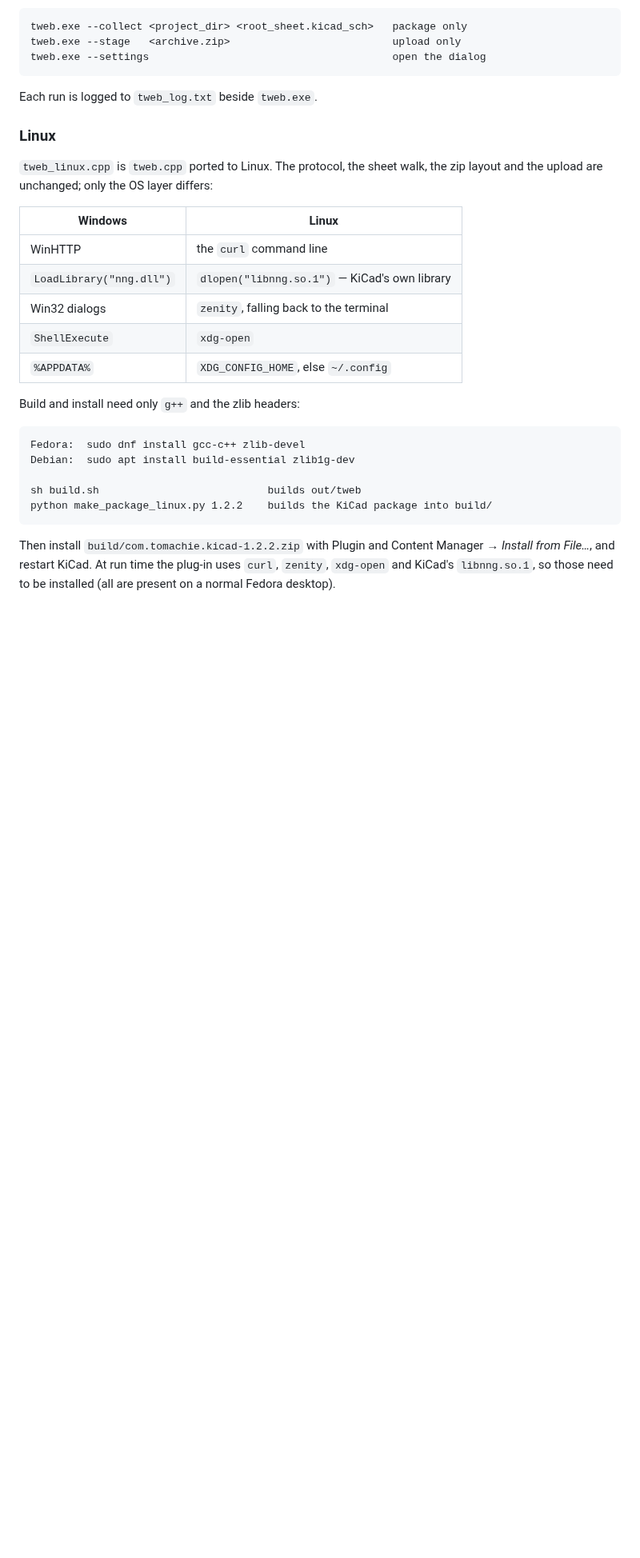
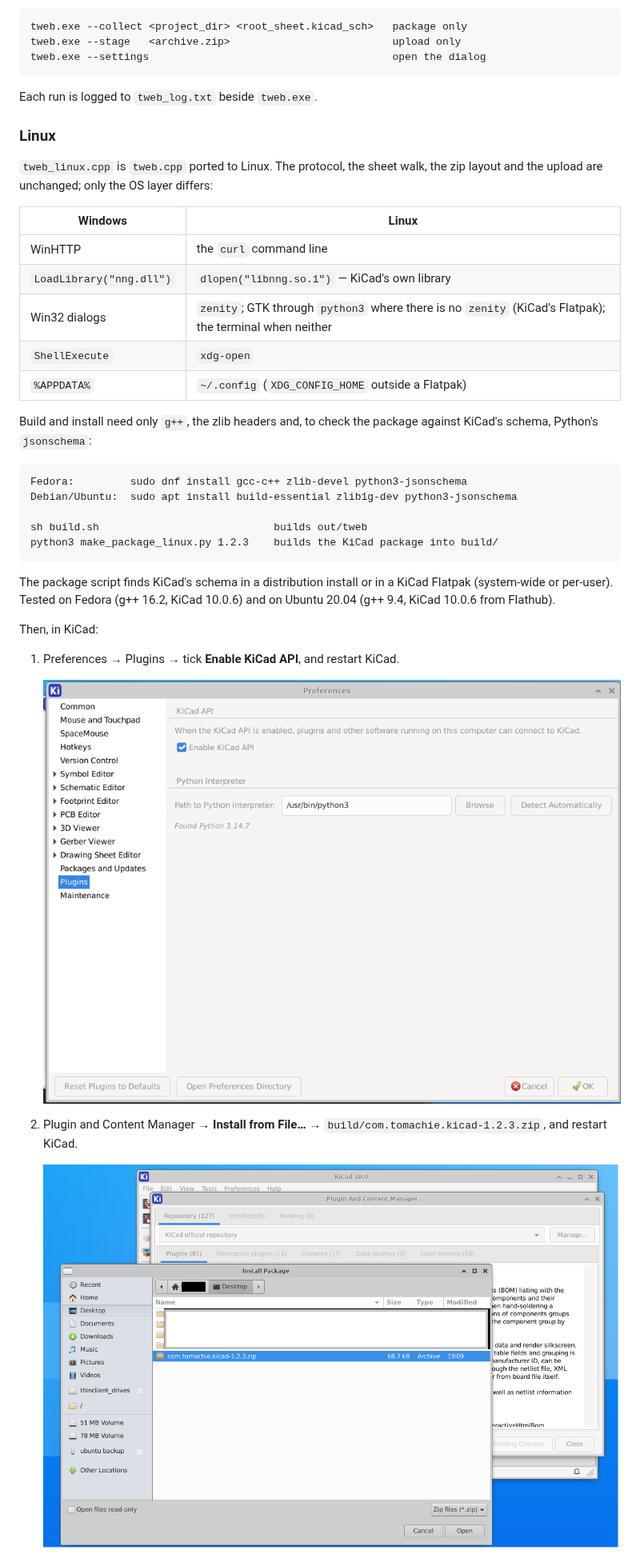
Before and after one commit to Tomachie/AI-PCB-Design-KiCad-Plugin, a Markdown page: README.md, the part around one of its changes. Shown at 80% size. Rendered like a GitHub page; pictures changed too: docs/images/linux-1-enable-api.png (added), docs/images/linux-2-install-from-file.png (added); blank space fills up the shorter version.

````diff
--- a/README.md
+++ b/README.md
@@ -101,21 +101,33 @@ the zip layout and the upload are unchanged; only the OS layer differs:
 |---|---|
 | WinHTTP | the `curl` command line |
 | `LoadLibrary("nng.dll")` | `dlopen("libnng.so.1")` — KiCad's own library |
-| Win32 dialogs | `zenity`, falling back to the terminal |
+| Win32 dialogs | `zenity`; GTK through `python3` where there is no `zenity` (KiCad's Flatpak); the terminal when neither |
 | `ShellExecute` | `xdg-open` |
-| `%APPDATA%` | `XDG_CONFIG_HOME`, else `~/.config` |
+| `%APPDATA%` | `~/.config` (`XDG_CONFIG_HOME` outside a Flatpak) |
 
-Build and install need only `g++` and the zlib headers:
+Build and install need only `g++`, the zlib headers and, to check the package
+against KiCad's schema, Python's `jsonschema`:
 
 ```
-Fedora:  sudo dnf install gcc-c++ zlib-devel
-Debian:  sudo apt install build-essential zlib1g-dev
+Fedora:         sudo dnf install gcc-c++ zlib-devel python3-jsonschema
+Debian/Ubuntu:  sudo apt install build-essential zlib1g-dev python3-jsonschema
 
-sh build.sh                           builds out/tweb
-python make_package_linux.py 1.2.2    builds the KiCad package into build/
+sh build.sh                            builds out/tweb
+python3 make_package_linux.py 1.2.3    builds the KiCad package into build/
 ```
 
-Then install `build/com.tomachie.kicad-1.2.2.zip` with Plugin and Content
-Manager → *Install from File…*, and restart KiCad. At run time the plug-in
-uses `curl`, `zenity`, `xdg-open` and KiCad's `libnng.so.1`, so those need to
-be installed (all are present on a normal Fedora desktop).
+The package script finds KiCad's schema in a distribution install or in a
+KiCad Flatpak (system-wide or per-user). Tested on Fedora (g++ 16.2, KiCad
+10.0.6) and on Ubuntu 20.04 (g++ 9.4, KiCad 10.0.6 from Flathub).
+
+Then, in KiCad:
+
+1. Preferences → Plugins → tick **Enable KiCad API**, and restart KiCad.
+
+   ![Enable KiCad API](docs/images/linux-1-enable-api.png)
+
+2. Plugin and Content Manager → **Install from File…** →
+   `build/com.tomachie.kicad-1.2.3.zip`, and restart KiCad.
+
+   ![Install from File](docs/images/linux-2-install-from-file.png)
+
````
Also changed, not shown: other parts of README.md (+21 -2 lines), docs/images/linux-3-toolbar-button.png (added), docs/images/linux-4-first-run.png (added), docs/images/linux-5-staged-page.png (added), 2 other files.
